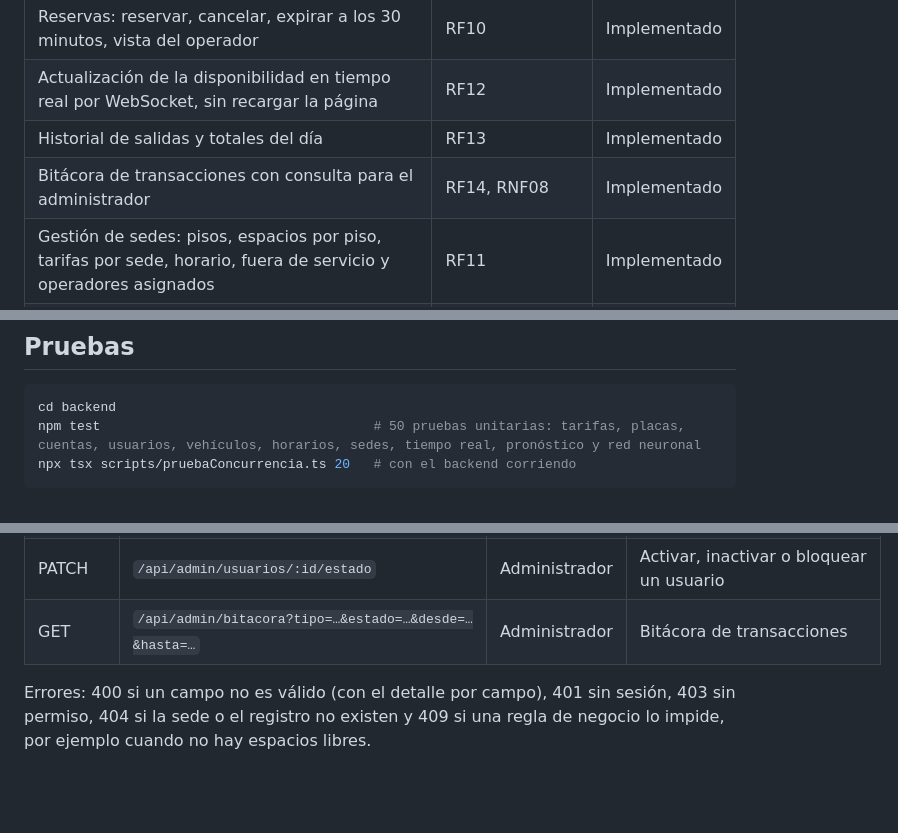
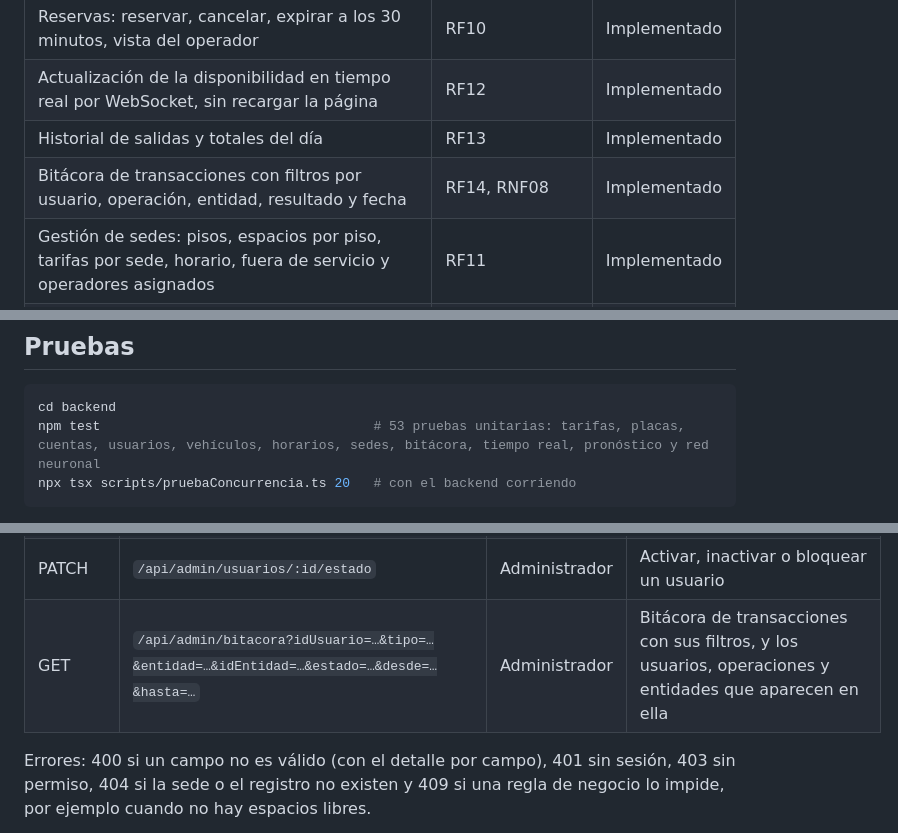
Before and after one commit to bfailach/Parkway, a Markdown page: README.md, 3 parts joined by grey strips. Drawn GitHub-style; blank space fills up the shorter version.

````diff
--- a/README.md
+++ b/README.md
@@ -53,7 +53,7 @@ El detalle de cada pantalla, con capturas, está en
 | Reservas: reservar, cancelar, expirar a los 30 minutos, vista del operador | RF10 | Implementado |
 | Actualización de la disponibilidad en tiempo real por WebSocket, sin recargar la página | RF12 | Implementado |
 | Historial de salidas y totales del día | RF13 | Implementado |
-| Bitácora de transacciones con consulta para el administrador | RF14, RNF08 | Implementado |
+| Bitácora de transacciones con filtros por usuario, operación, entidad, resultado y fecha | RF14, RNF08 | Implementado |
 | Gestión de sedes: pisos, espacios por piso, tarifas por sede, horario, fuera de servicio y operadores asignados | RF11 | Implementado |
 | Horario de atención: no se aceptan reservas fuera del horario | RF10 | Implementado |
 | Notificaciones configurables de tiempo, valor y vencimiento de la reserva | RF03 | Implementado |
@@ -315,7 +315,7 @@ antes de esta versión, agréguela sin borrar datos con
 
 ```bash
 cd backend
-npm test                                   # 50 pruebas unitarias: tarifas, placas, cuentas, usuarios, vehículos, horarios, sedes, tiempo real, pronóstico y red neuronal
+npm test                                   # 53 pruebas unitarias: tarifas, placas, cuentas, usuarios, vehículos, horarios, sedes, bitácora, tiempo real, pronóstico y red neuronal
 npx tsx scripts/pruebaConcurrencia.ts 20   # con el backend corriendo
 ```
 
@@ -410,7 +410,7 @@ Parkway/
 | GET, POST | `/api/admin/usuarios?q=…&rol=…&estado=…` | Administrador | Consultar usuarios con filtros y crear uno con rol, turno y sedes |
 | GET, PUT | `/api/admin/usuarios/:id` | Administrador | Consultar y editar un usuario (la contraseña cambia solo si se envía) |
 | PATCH | `/api/admin/usuarios/:id/estado` | Administrador | Activar, inactivar o bloquear un usuario |
-| GET | `/api/admin/bitacora?tipo=…&estado=…&desde=…&hasta=…` | Administrador | Bitácora de transacciones |
+| GET | `/api/admin/bitacora?idUsuario=…&tipo=…&entidad=…&idEntidad=…&estado=…&desde=…&hasta=…` | Administrador | Bitácora de transacciones con sus filtros, y los usuarios, operaciones y entidades que aparecen en ella |
 
 Errores: 400 si un campo no es válido (con el detalle por campo), 401 sin
 sesión, 403 sin permiso, 404 si la sede o el registro no existen y 409 si una
````
Also changed, not shown: docs/FRONTEND.md (+12 -5 lines), docs/capturas/45_bitacora_historia.jpg (added), 7 other files.
